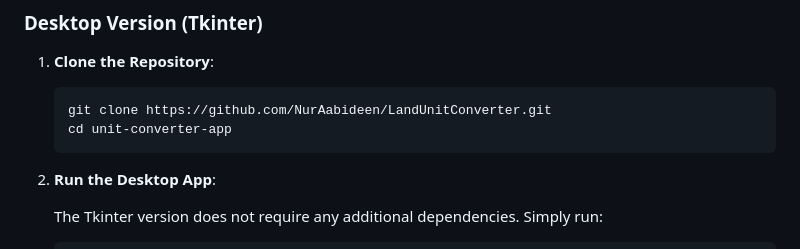
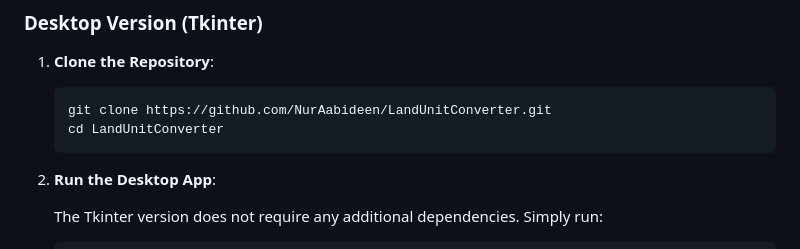
Before and after one commit to NurAabideen/LandUnitConverter, a Markdown page: README.md, the part around the change. Rendered like a GitHub page.

````diff
--- a/README.md
+++ b/README.md
@@ -37,7 +37,7 @@ To provide accurate conversions, this app utilizes conversion data sourced from
 
    ```bash
    git clone https://github.com/NurAabideen/LandUnitConverter.git
-   cd unit-converter-app
+   cd LandUnitConverter
    ```
 
 2. **Run the Desktop App**:
````
